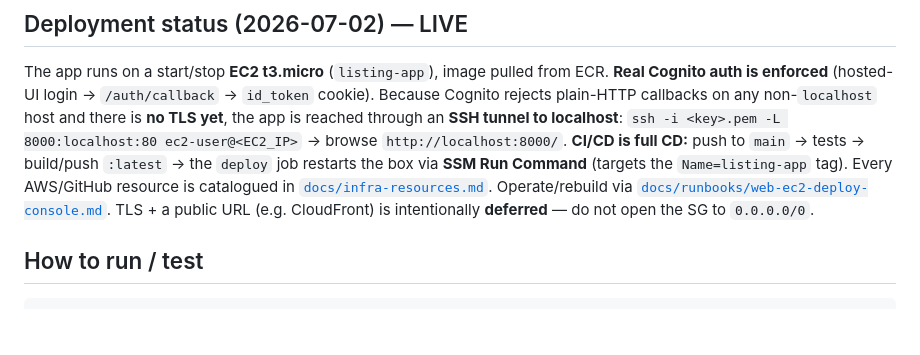
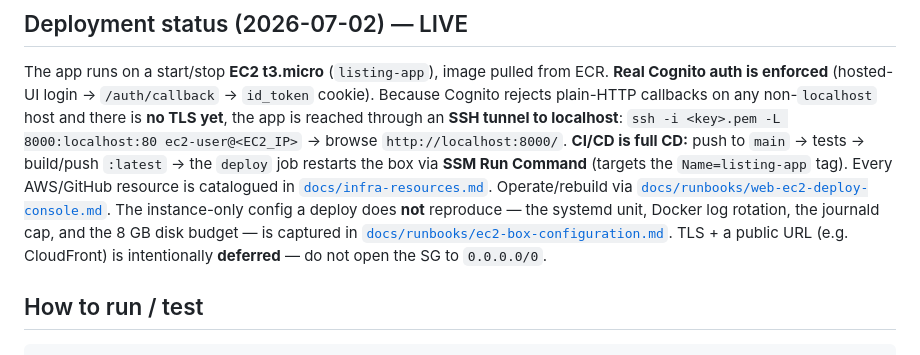
Before and after one commit to gopalthakur71/marketplace-bulklisting-semi-automation, a Markdown page: AGENTS.md, the part around the change. Rendered like a GitHub page; blank space fills up the shorter version.

```diff
--- a/AGENTS.md
+++ b/AGENTS.md
@@ -36,7 +36,10 @@ the app is reached through an **SSH tunnel to localhost**:
 **CI/CD is full CD:** push to `main` → tests → build/push `:latest` → the `deploy` job restarts
 the box via **SSM Run Command** (targets the `Name=listing-app` tag). Every AWS/GitHub resource
 is catalogued in [`docs/infra-resources.md`](docs/infra-resources.md). Operate/rebuild via
-[`docs/runbooks/web-ec2-deploy-console.md`](docs/runbooks/web-ec2-deploy-console.md). TLS + a
+[`docs/runbooks/web-ec2-deploy-console.md`](docs/runbooks/web-ec2-deploy-console.md). The
+instance-only config a deploy does **not** reproduce — the systemd unit, Docker log rotation,
+the journald cap, and the 8 GB disk budget — is captured in
+[`docs/runbooks/ec2-box-configuration.md`](docs/runbooks/ec2-box-configuration.md). TLS + a
 public URL (e.g. CloudFront) is intentionally **deferred** — do not open the SG to `0.0.0.0/0`.
 
 ## How to run / test
```
Also changed, not shown: docs/runbooks/ec2-box-configuration.md (added, +131 -0 lines).
